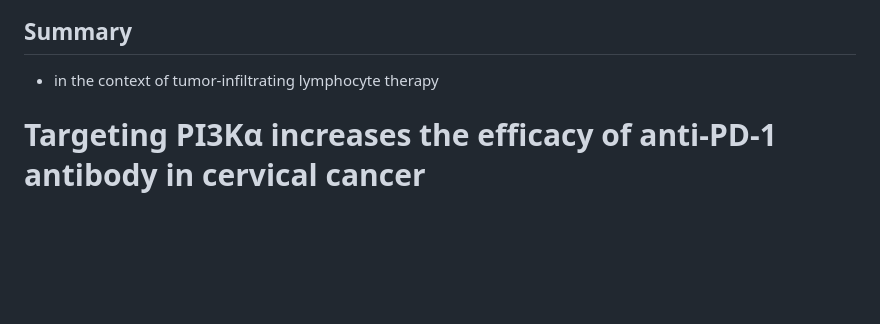
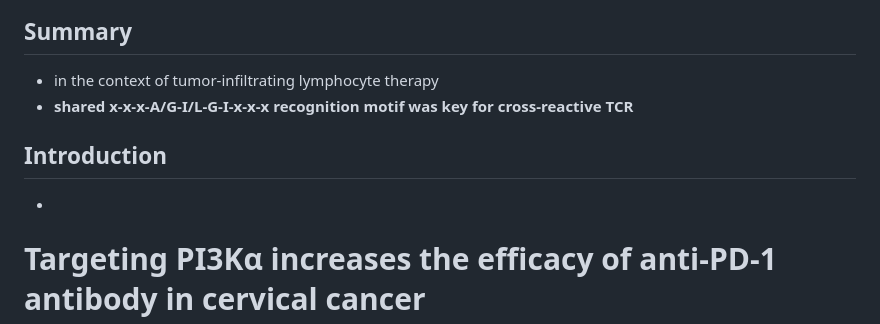
Before and after one commit to tybottorff/bottorffdocs, a Markdown page: linsley_postdoc/notes/literature_notes.md, the part around the change. Drawn GitHub-style; blank space fills up the shorter version.

Commit message:
Read papers

```diff
--- a/linsley_postdoc/notes/literature_notes.md
+++ b/linsley_postdoc/notes/literature_notes.md
@@ -686,6 +686,9 @@
  - identification of new epitopes recognized by these "orphan" T cells
 ## Summary
  - in the context of tumor-infiltrating lymphocyte therapy
+ - **shared x-x-x-A/G-I/L-G-I-x-x-x recognition motif was key for cross-reactive TCR**
+## Introduction
+ -
 # Targeting PI3Kα increases the efficacy of anti-PD-1 antibody in cervical cancer
  - *PIK3CA* mutation results in increase PD-L1 levels, repression of CD8<sup>+</sup> T cell differentiation in cervical cancer
 # T cell characteristics associated with toxicity to immune checkpoint blockade in patients with melanoma
```
